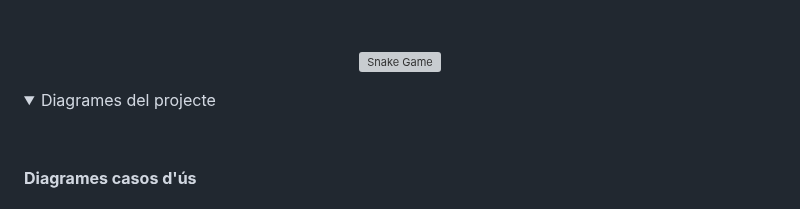
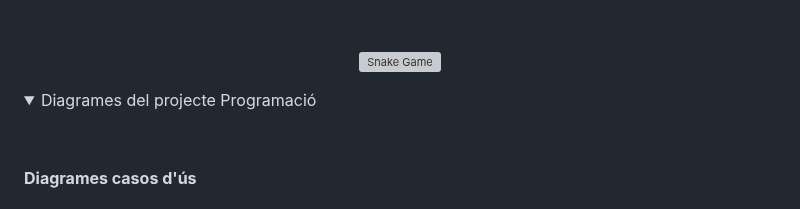
Before and after one commit to inspedralbes/projecte-1daw-24-25-daw1pj-PataPim, a Markdown page: README.md, the part around one of its changes. Rendered like a GitHub page; folded sections open; grey boxes are pictures that could not be loaded.

```diff
--- a/README.md
+++ b/README.md
@@ -17,7 +17,7 @@ Aquest es el disseny del projecte en l'apartat de github <br>
 
 <div align="left">
 <details>
-<summary align="left">Diagrames del projecte
+<summary align="left">Diagrames del projecte Programació
 </summary> <br> <br>
 
   <strong>Diagrames casos d'ús</strong>
```
Also changed, not shown: other parts of README.md (+2 -0 lines).
